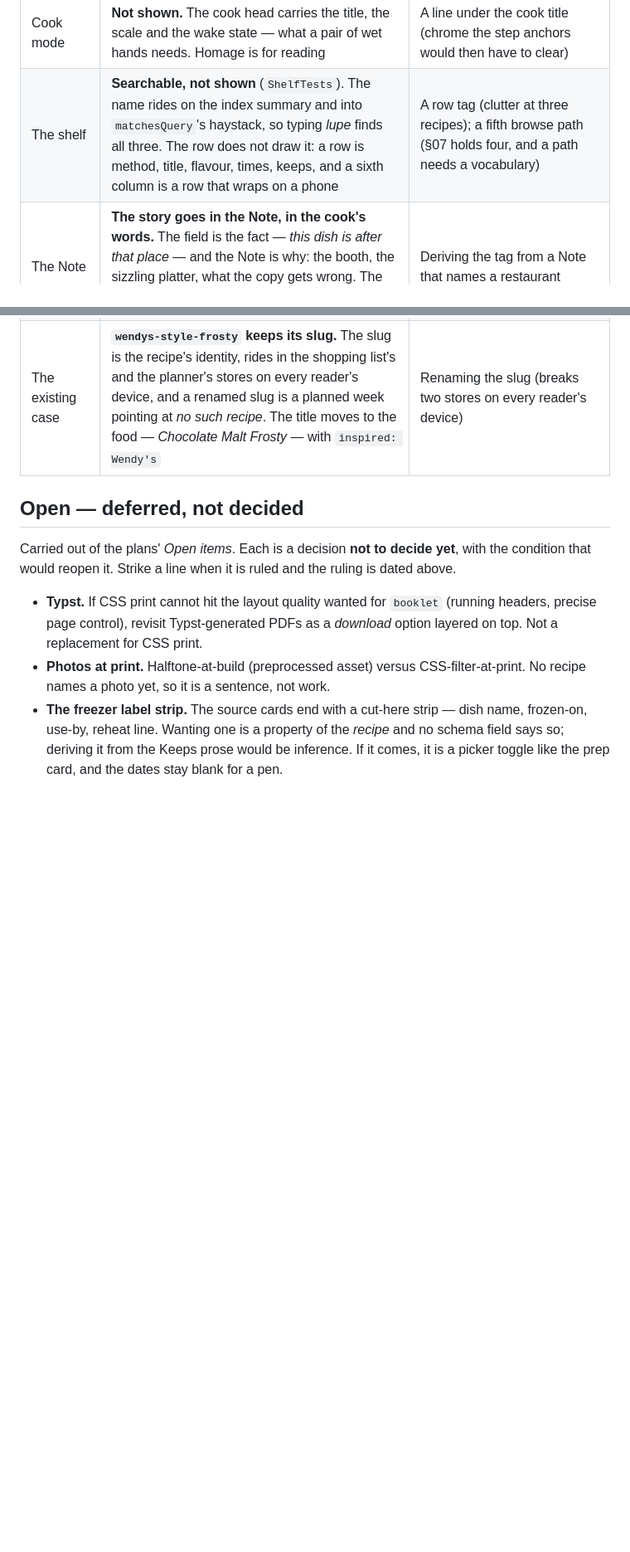
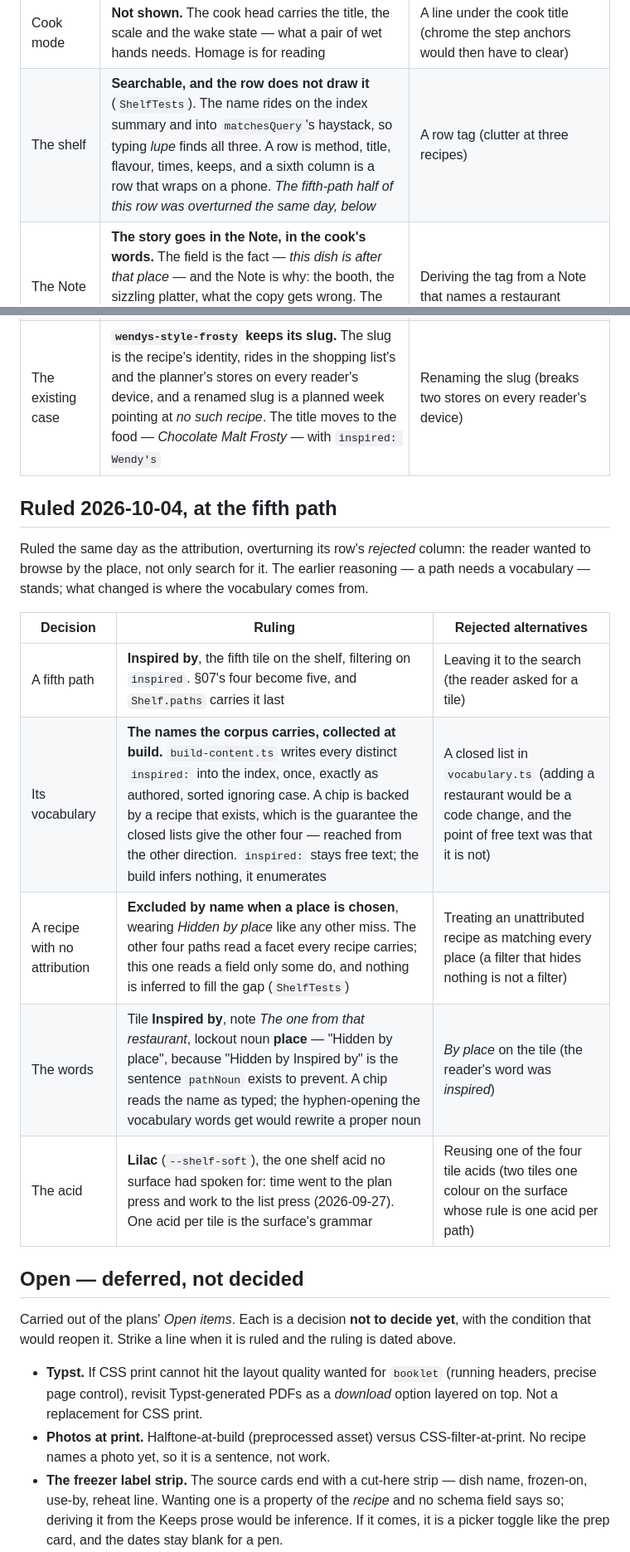
Before and after one commit to curtisault/delishh, a Markdown page: docs/decisions.md, 2 parts joined by grey strips. Shown at 83% size. Drawn GitHub-style; blank space fills up the shorter version.

```diff
--- a/docs/decisions.md
+++ b/docs/decisions.md
@@ -315,10 +315,25 @@ vocabulary holds.
 | Where it sits | **Top right of the plate, in the serial row.** The row already carries the method mark and LAST BATCH on the left; the attribution is the row's last item, pushed to the far edge. Below 34rem the row wraps and it takes its own line under the date, left with everything else on the plate, still above the title — nothing hides and nothing clips (§12). The data voice, uppercase, the label dim and the name at weight 700 in ink, inside a 1.5px `--rule` box. **Prominent by shape and weight, not colour**: the page's one acid is the method's, and a name is not a quantity, an action or a process (§04). It is not an extruded slab, because a slab is a press and this does nothing | The chips row (a chip is a facet, outlined and hidden at print); an acid cameo (the plate already has one acid, on the method, and it earns it); bare text (a third serial fact, lost beside the date); the title itself |
 | Print | **It prints**, in the same place, in ink. The chips do not print because they are for *finding*; the attribution is part of what the sheet *is*, like the title, and a printed sheet handed to a friend should say where the dish came from. Not on the footer: the footer is traceability, not credit | Hidden with the chips |
 | Cook mode | **Not shown.** The cook head carries the title, the scale and the wake state — what a pair of wet hands needs. Homage is for reading | A line under the cook title (chrome the step anchors would then have to clear) |
-| The shelf | **Searchable, not shown** (`ShelfTests`). The name rides on the index summary and into `matchesQuery`'s haystack, so typing *lupe* finds all three. The row does not draw it: a row is method, title, flavour, times, keeps, and a sixth column is a row that wraps on a phone | A row tag (clutter at three recipes); a fifth browse path (§07 holds four, and a path needs a vocabulary) |
+| The shelf | **Searchable, and the row does not draw it** (`ShelfTests`). The name rides on the index summary and into `matchesQuery`'s haystack, so typing *lupe* finds all three. A row is method, title, flavour, times, keeps, and a sixth column is a row that wraps on a phone. *The fifth-path half of this row was overturned the same day, below* | A row tag (clutter at three recipes) |
 | The Note | **The story goes in the Note, in the cook's words.** The field is the fact — *this dish is after that place* — and the Note is why: the booth, the sizzling platter, what the copy gets wrong. The field is never read out of the Note; picking a name from a paragraph is inference (§12) | Deriving the tag from a Note that names a restaurant |
 | The word rules | **The name is exempt.** A restaurant may be called *The Best Little Taco Stand Ever*, and the checker does not read a proper noun. The title rule above is the only check it gets | Running `WORD_RULES` over it |
 | The existing case | **`wendys-style-frosty` keeps its slug.** The slug is the recipe's identity, rides in the shopping list's and the planner's stores on every reader's device, and a renamed slug is a planned week pointing at *no such recipe*. The title moves to the food — *Chocolate Malt Frosty* — with `inspired: Wendy's` | Renaming the slug (breaks two stores on every reader's device) |
+
+## Ruled 2026-10-04, at the fifth path
+
+Ruled the same day as the attribution, overturning its row's
+*rejected* column: the reader wanted to browse by the place, not only
+search for it. The earlier reasoning — a path needs a vocabulary —
+stands; what changed is where the vocabulary comes from.
+
+| Decision | Ruling | Rejected alternatives |
+|----------|--------|----------------------|
+| A fifth path | **Inspired by**, the fifth tile on the shelf, filtering on `inspired`. §07's four become five, and `Shelf.paths` carries it last | Leaving it to the search (the reader asked for a tile) |
+| Its vocabulary | **The names the corpus carries, collected at build.** `build-content.ts` writes every distinct `inspired:` into the index, once, exactly as authored, sorted ignoring case. A chip is backed by a recipe that exists, which is the guarantee the closed lists give the other four — reached from the other direction. `inspired:` stays free text; the build infers nothing, it enumerates | A closed list in `vocabulary.ts` (adding a restaurant would be a code change, and the point of free text was that it is not) |
+| A recipe with no attribution | **Excluded by name when a place is chosen**, wearing *Hidden by place* like any other miss. The other four paths read a facet every recipe carries; this one reads a field only some do, and nothing is inferred to fill the gap (`ShelfTests`) | Treating an unattributed recipe as matching every place (a filter that hides nothing is not a filter) |
+| The words | Tile **Inspired by**, note *The one from that restaurant*, lockout noun **place** — "Hidden by place", because "Hidden by Inspired by" is the sentence `pathNoun` exists to prevent. A chip reads the name as typed; the hyphen-opening the vocabulary words get would rewrite a proper noun | *By place* on the tile (the reader's word was *inspired*) |
+| The acid | **Lilac** (`--shelf-soft`), the one shelf acid no surface had spoken for: time went to the plan press and work to the list press (2026-09-27). One acid per tile is the surface's grammar | Reusing one of the four tile acids (two tiles one colour on the surface whose rule is one acid per path) |
 
 ## Open — deferred, not decided
 
```
Also changed, not shown: other parts of docs/decisions.md (+0 -1 lines), docs/decisions-archive.md (+1 -0 lines), docs/design-standard.md (+15 -2 lines).
